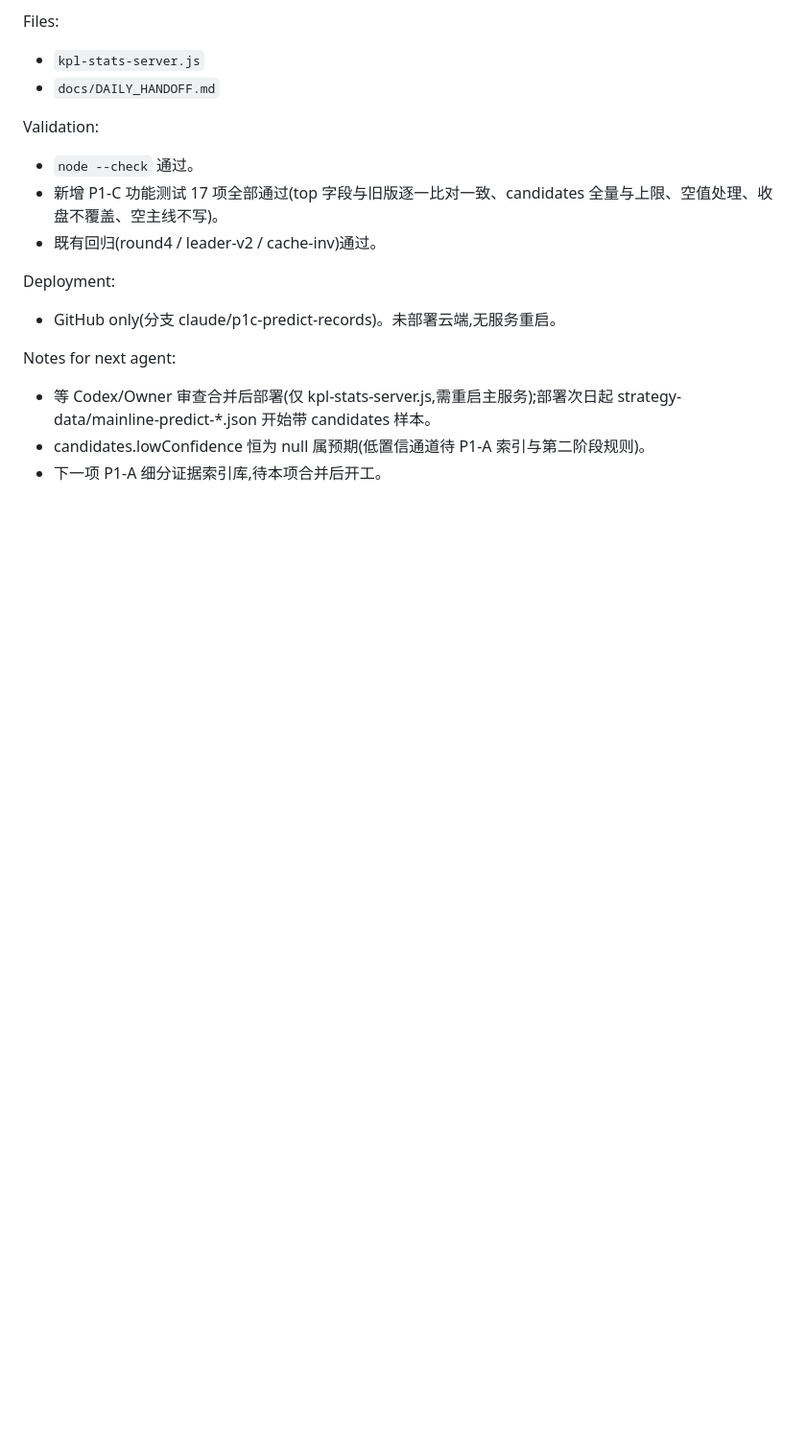
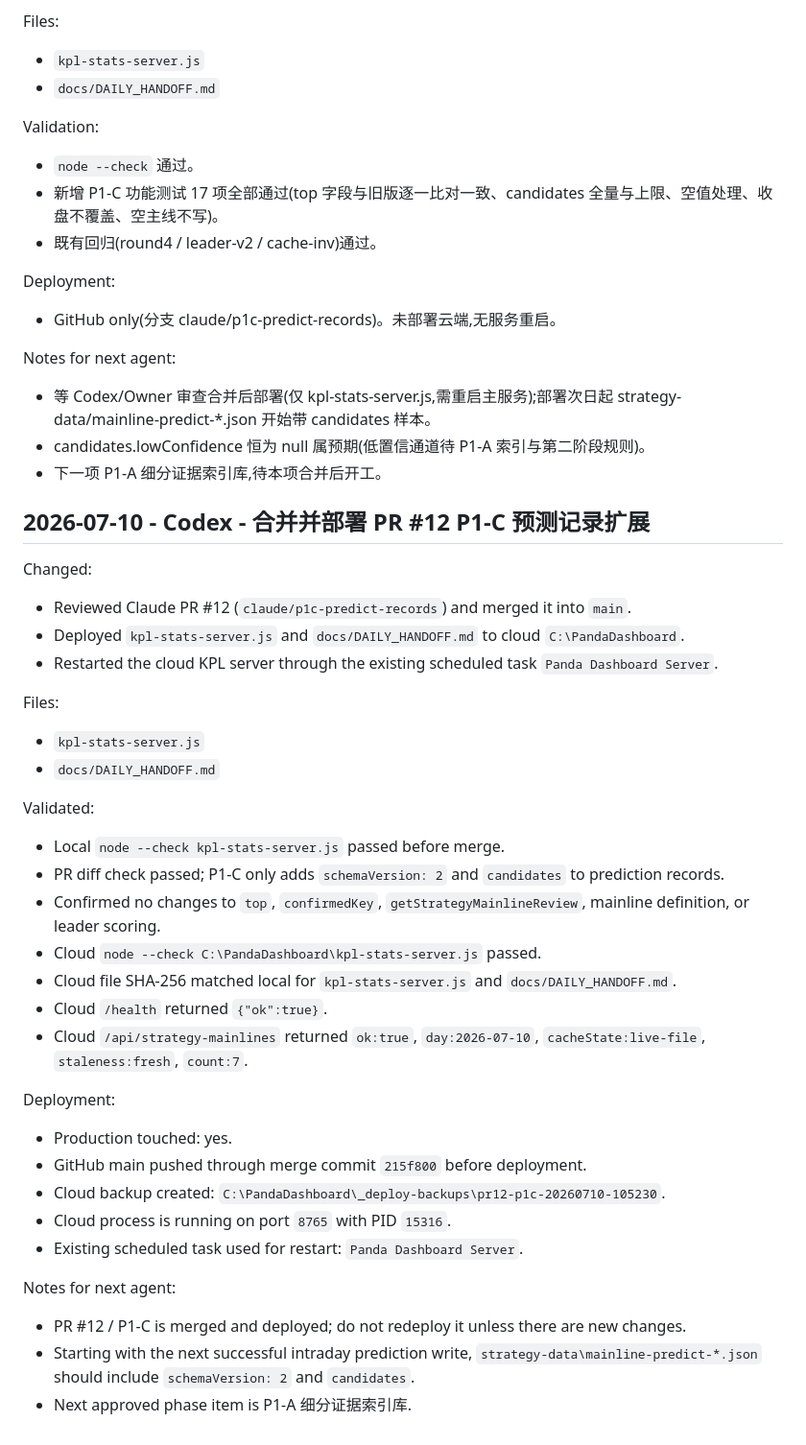
Before and after one commit to dmz1108/dmzrepo, a Markdown page: docs/DAILY_HANDOFF.md, the part around the change. Shown at 96% size. GitHub-like rendering; blank space fills up the shorter version.

Commit message:
docs: record PR12 cloud deployment

```diff
--- a/docs/DAILY_HANDOFF.md
+++ b/docs/DAILY_HANDOFF.md
@@ -1866,3 +1866,35 @@ Notes for next agent:
 - 等 Codex/Owner 审查合并后部署(仅 kpl-stats-server.js,需重启主服务);部署次日起 strategy-data/mainline-predict-*.json 开始带 candidates 样本。
 - candidates.lowConfidence 恒为 null 属预期(低置信通道待 P1-A 索引与第二阶段规则)。
 - 下一项 P1-A 细分证据索引库,待本项合并后开工。
+
+## 2026-07-10 - Codex - 合并并部署 PR #12 P1-C 预测记录扩展
+
+Changed:
+- Reviewed Claude PR #12 (`claude/p1c-predict-records`) and merged it into `main`.
+- Deployed `kpl-stats-server.js` and `docs/DAILY_HANDOFF.md` to cloud `C:\PandaDashboard`.
+- Restarted the cloud KPL server through the existing scheduled task `Panda Dashboard Server`.
+
+Files:
+- `kpl-stats-server.js`
+- `docs/DAILY_HANDOFF.md`
+
+Validated:
+- Local `node --check kpl-stats-server.js` passed before merge.
+- PR diff check passed; P1-C only adds `schemaVersion: 2` and `candidates` to prediction records.
+- Confirmed no changes to `top`, `confirmedKey`, `getStrategyMainlineReview`, mainline definition, or leader scoring.
+- Cloud `node --check C:\PandaDashboard\kpl-stats-server.js` passed.
+- Cloud file SHA-256 matched local for `kpl-stats-server.js` and `docs/DAILY_HANDOFF.md`.
+- Cloud `/health` returned `{"ok":true}`.
+- Cloud `/api/strategy-mainlines` returned `ok:true`, `day:2026-07-10`, `cacheState:live-file`, `staleness:fresh`, `count:7`.
+
+Deployment:
+- Production touched: yes.
+- GitHub main pushed through merge commit `215f800` before deployment.
+- Cloud backup created: `C:\PandaDashboard\_deploy-backups\pr12-p1c-20260710-105230`.
+- Cloud process is running on port `8765` with PID `15316`.
+- Existing scheduled task used for restart: `Panda Dashboard Server`.
+
+Notes for next agent:
+- PR #12 / P1-C is merged and deployed; do not redeploy it unless there are new changes.
+- Starting with the next successful intraday prediction write, `strategy-data\mainline-predict-*.json` should include `schemaVersion: 2` and `candidates`.
+- Next approved phase item is P1-A 细分证据索引库.
```
